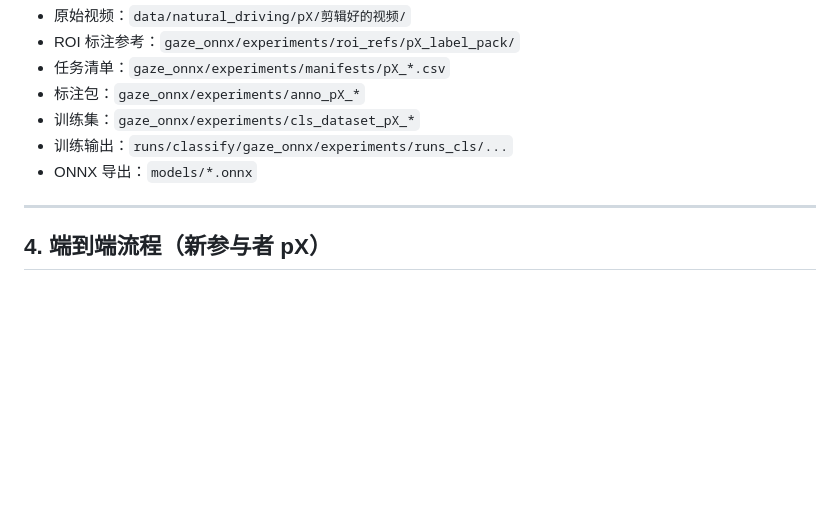
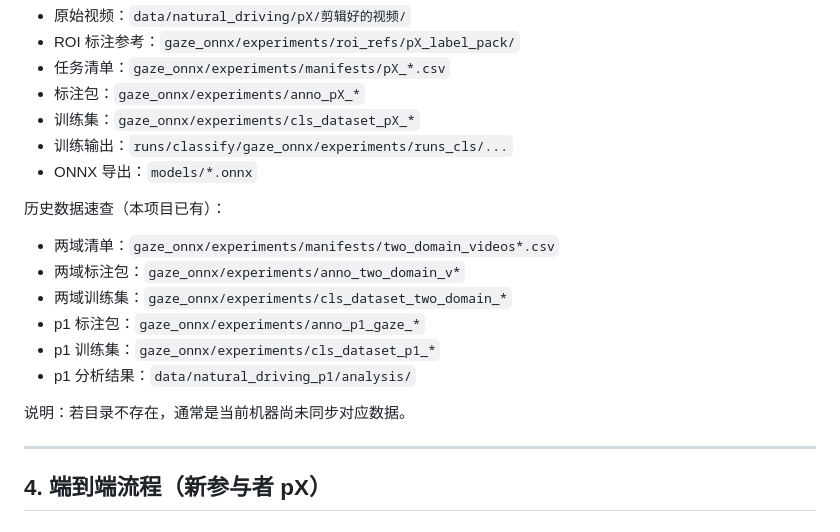
Before and after one commit to zdu881/autodri, a Markdown page: gaze_onnx/experiments/README.md, the part around the change. Drawn GitHub-style; blank space fills up the shorter version.

Commit message:
docs: add domain annotation demo flow and historical data path index

```diff
--- a/gaze_onnx/experiments/README.md
+++ b/gaze_onnx/experiments/README.md
@@ -57,6 +57,16 @@ python gaze_onnx/experiments/web_label_tool.py --help
 - 训练集：`gaze_onnx/experiments/cls_dataset_pX_*`
 - 训练输出：`runs/classify/gaze_onnx/experiments/runs_cls/...`
 - ONNX 导出：`models/*.onnx`
+
+历史数据速查（本项目已有）：
+- 两域清单：`gaze_onnx/experiments/manifests/two_domain_videos*.csv`
+- 两域标注包：`gaze_onnx/experiments/anno_two_domain_v*`
+- 两域训练集：`gaze_onnx/experiments/cls_dataset_two_domain_*`
+- p1 标注包：`gaze_onnx/experiments/anno_p1_gaze_*`
+- p1 训练集：`gaze_onnx/experiments/cls_dataset_p1_*`
+- p1 分析结果：`data/natural_driving_p1/analysis/`
+
+说明：若目录不存在，通常是当前机器尚未同步对应数据。
 
 ---
 
```
Also changed, not shown: README.md (+76 -0 lines).
